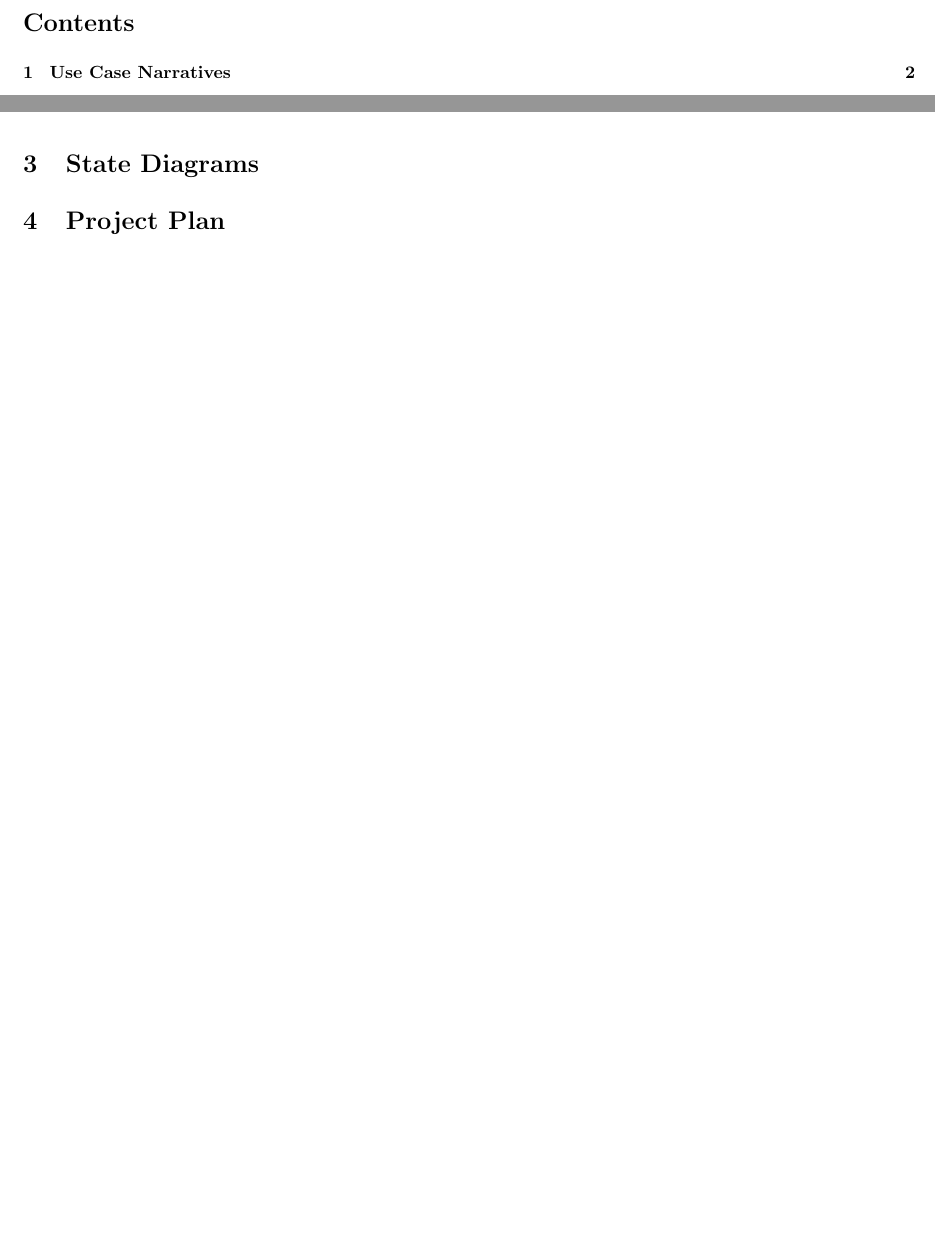
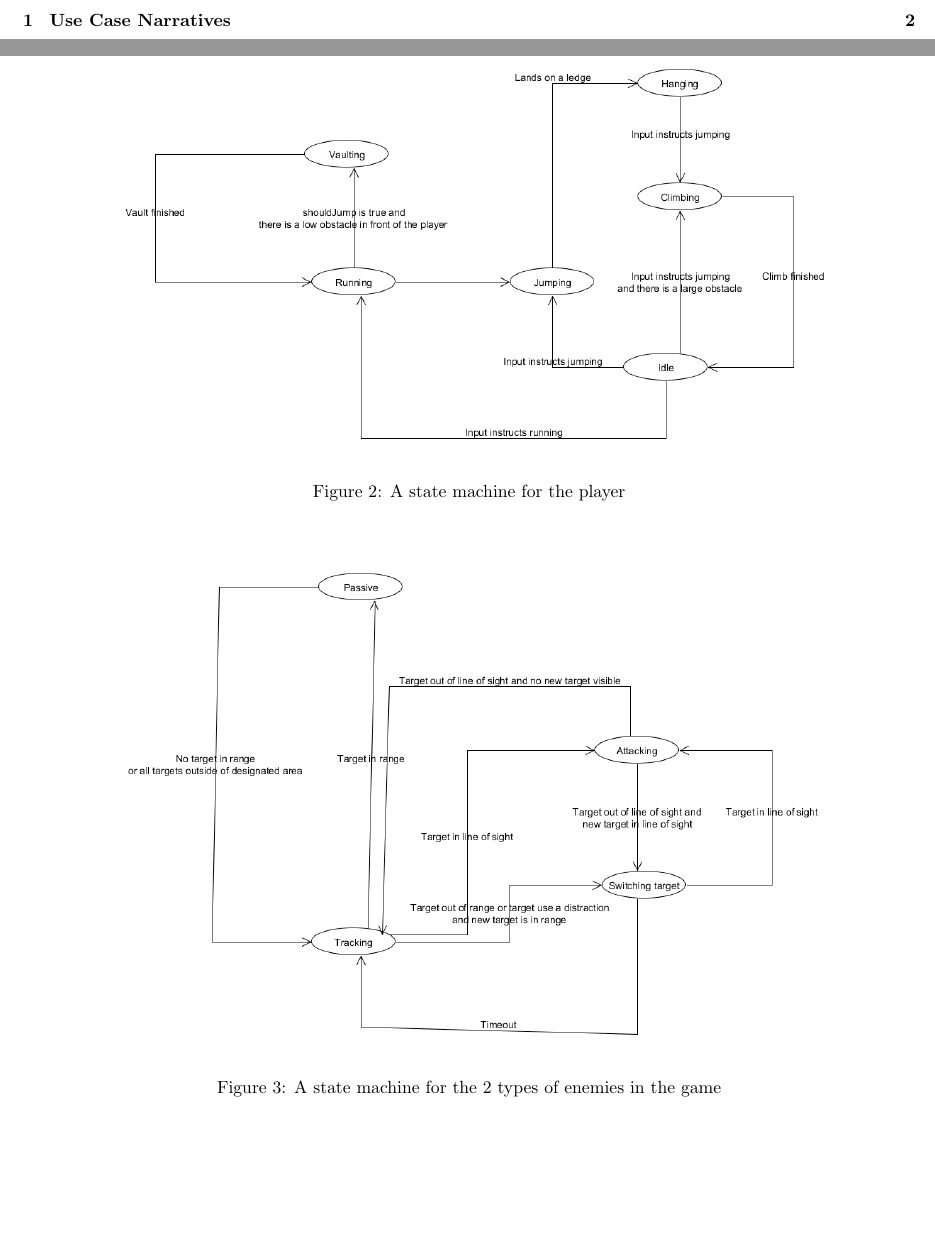
Before and after one commit to Brian-McG/Tempest-Trace-Software-Design, a LaTeX document (SoftwareDesignStage2.tex): two parts of pages 2 and 3 of 3 before the commit and two parts of pages 2 and 4 of 5 after it, joined at a grey line, cut at the place of the change, the shorter picture padded with empty space. Compiled offline with pdfLaTeX.

Commit message:
Add initial state diagrams

```diff
--- a/SoftwareDesignStage2.tex
+++ b/SoftwareDesignStage2.tex
@@ -76,6 +76,18 @@
 A first-draft analysis class model.
 
 \section{State Diagrams}
+\begin{figure}[H]
+	\begin{center}
+		\includegraphics[scale=0.4]{images/PlayerStateMachine.png}
+		\caption{A state machine for the player}
+	\end{center}
+\end{figure}
+\begin{figure}[H]
+	\begin{center}
+		\includegraphics[scale=0.4]{images/EnemyStateMachine.png}
+		\caption{A state machine for the 2 types of enemies in the game}
+	\end{center}
+\end{figure}
 
 \section{Project Plan}
 
```
Also changed, not shown: images/EnemyStateMachine.png (added), images/PlayerStateMachine.png (added), 2 other files.
